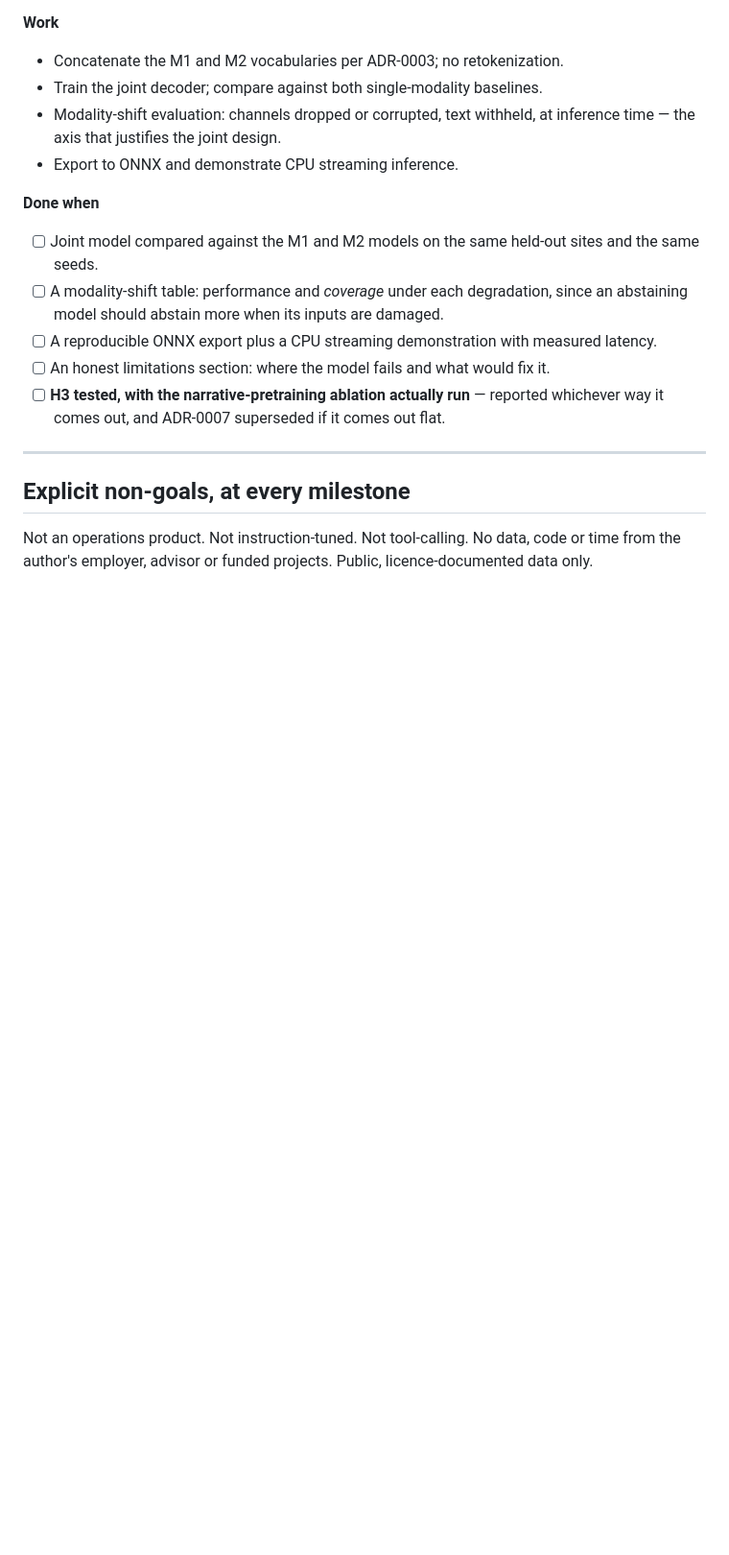
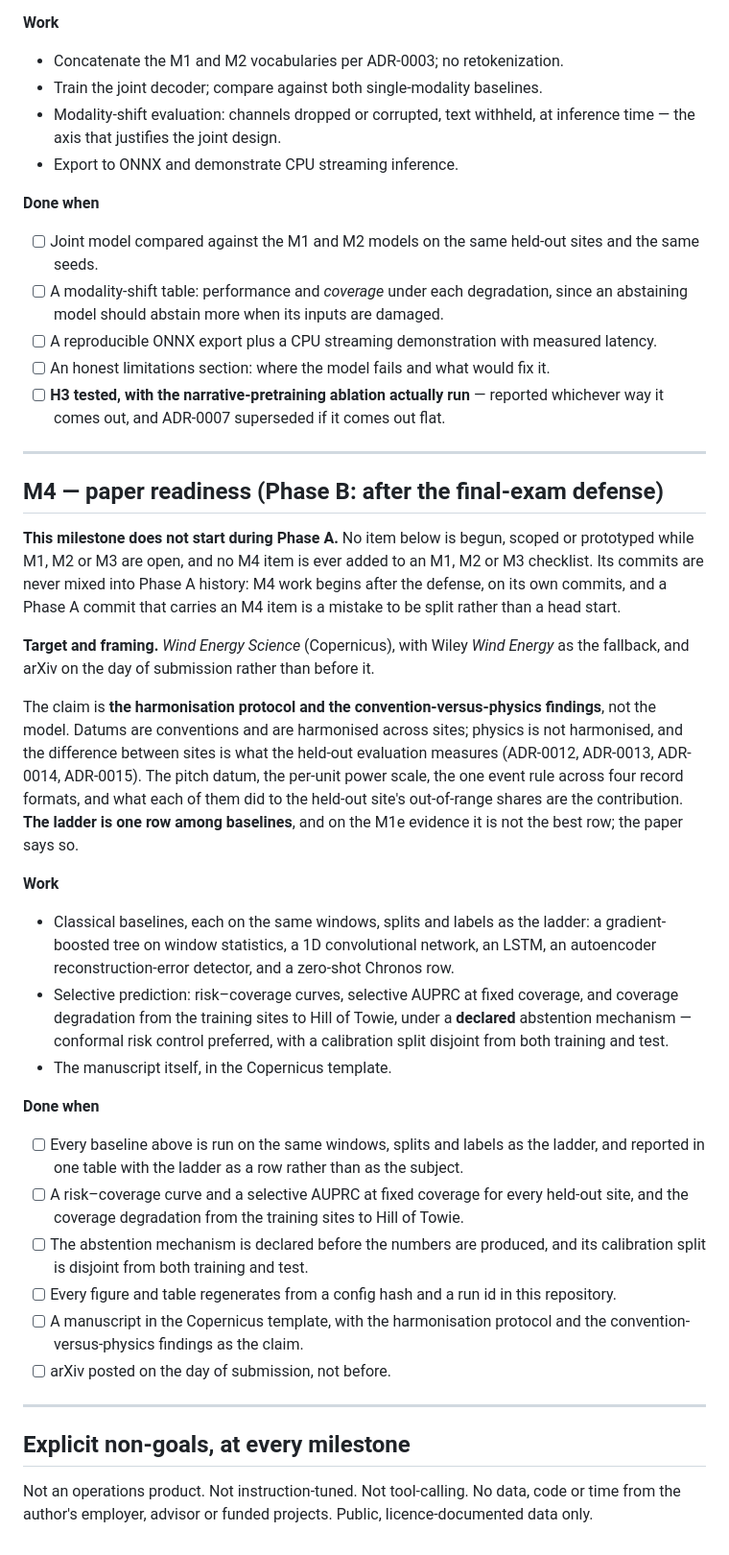
Before and after one commit to Sarvarbek-Erniyazov/FaultLine, a Markdown page: docs/ROADMAP.md, the part around one of its changes. Shown at 96% size. Drawn GitHub-style; blank space fills up the shorter version.

Commit message:
docs(roadmap): two phases
Phase A is the original scope, unchanged: the M1c ladder, then M2, then M3, then
deployment, through the final-exam defense. Phase B is M4 and begins after the defense.

M4 is paper readiness: Wind Energy Science, with Wiley Wind Energy as the fallback and
arXiv on the day of submission. The claim is the harmonisation protocol and the
convention-versus-physics findings; the ladder is one row among baselines, and on the M1e
evidence it is not the best row. Its work is the classical baselines, selective prediction
under a declared abstention mechanism, and the manuscript.

The record says explicitly that no M4 item starts during Phase A, that none appears in an
M1, M2 or M3 checklist, and that M4 commits are never mixed into Phase A history. Written
now, while the temptation to start it does not yet exist.

```diff
--- a/docs/ROADMAP.md
+++ b/docs/ROADMAP.md
@@ -362,6 +372,52 @@ results to phrase them against.
 
 ---
 
+## M4 — paper readiness (**Phase B: after the final-exam defense**)
+
+**This milestone does not start during Phase A.** No item below is begun, scoped or
+prototyped while M1, M2 or M3 are open, and no M4 item is ever added to an M1, M2 or M3
+checklist. Its commits are never mixed into Phase A history: M4 work begins after the
+defense, on its own commits, and a Phase A commit that carries an M4 item is a mistake to
+be split rather than a head start.
+
+**Target and framing.** *Wind Energy Science* (Copernicus), with Wiley *Wind Energy* as
+the fallback, and arXiv on the day of submission rather than before it.
+
+The claim is **the harmonisation protocol and the convention-versus-physics findings**,
+not the model. Datums are conventions and are harmonised across sites; physics is not
+harmonised, and the difference between sites is what the held-out evaluation measures
+(ADR-0012, ADR-0013, ADR-0014, ADR-0015). The pitch datum, the per-unit power scale, the
+one event rule across four record formats, and what each of them did to the held-out
+site's out-of-range shares are the contribution. **The ladder is one row among baselines**,
+and on the M1e evidence it is not the best row; the paper says so.
+
+**Work**
+
+- Classical baselines, each on the same windows, splits and labels as the ladder: a
+  gradient-boosted tree on window statistics, a 1D convolutional network, an LSTM, an
+  autoencoder reconstruction-error detector, and a zero-shot Chronos row.
+- Selective prediction: risk–coverage curves, selective AUPRC at fixed coverage, and
+  coverage degradation from the training sites to Hill of Towie, under a **declared**
+  abstention mechanism — conformal risk control preferred, with a calibration split
+  disjoint from both training and test.
+- The manuscript itself, in the Copernicus template.
+
+**Done when**
+
+- [ ] Every baseline above is run on the same windows, splits and labels as the ladder,
+      and reported in one table with the ladder as a row rather than as the subject.
+- [ ] A risk–coverage curve and a selective AUPRC at fixed coverage for every held-out
+      site, and the coverage degradation from the training sites to Hill of Towie.
+- [ ] The abstention mechanism is declared before the numbers are produced, and its
+      calibration split is disjoint from both training and test.
+- [ ] Every figure and table regenerates from a config hash and a run id in this
+      repository.
+- [ ] A manuscript in the Copernicus template, with the harmonisation protocol and the
+      convention-versus-physics findings as the claim.
+- [ ] arXiv posted on the day of submission, not before.
+
+---
+
 ## Explicit non-goals, at every milestone
 
 Not an operations product. Not instruction-tuned. Not tool-calling. No data, code or
```
Also changed, not shown: other parts of docs/ROADMAP.md (+12 -2 lines).
